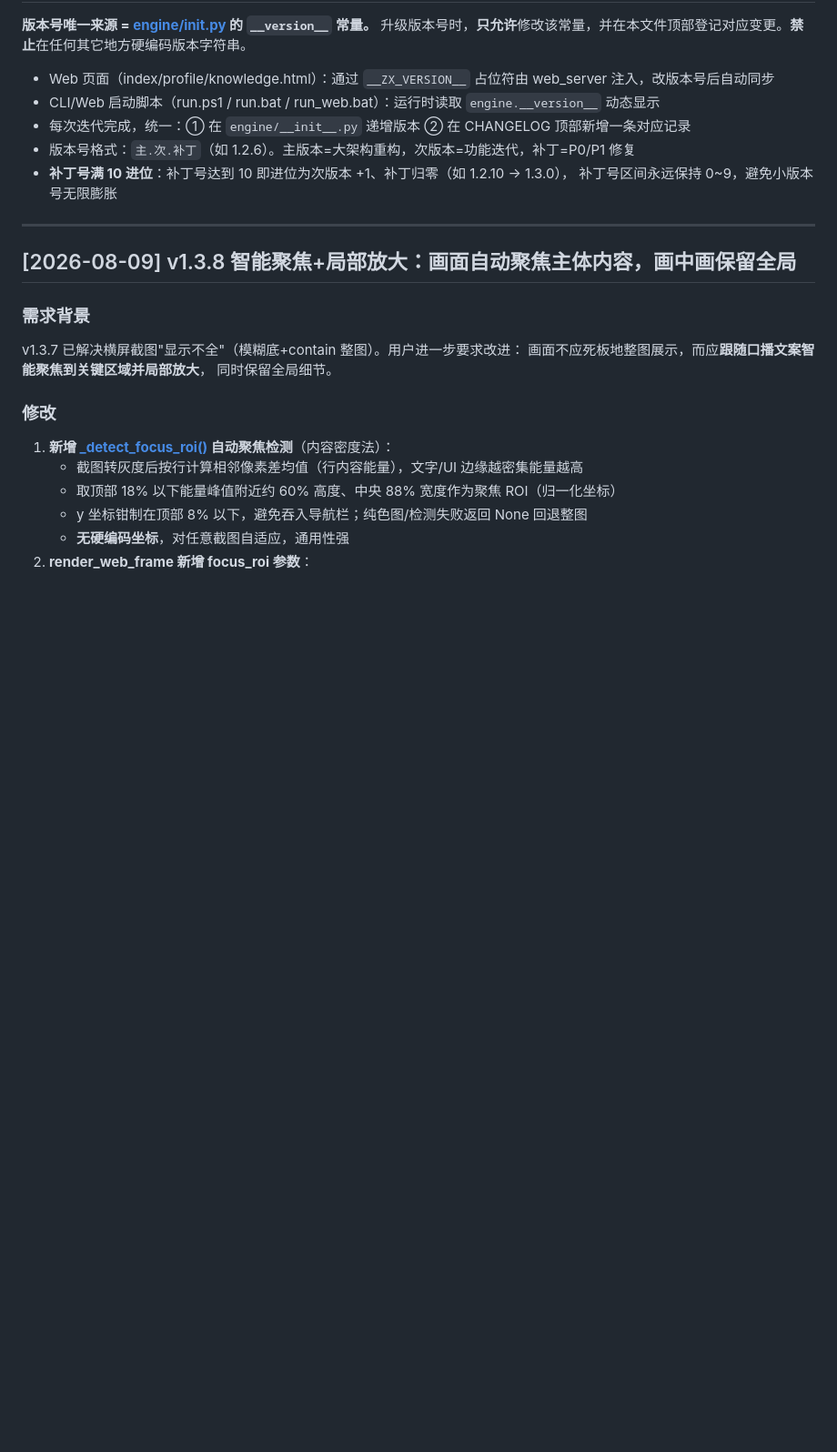
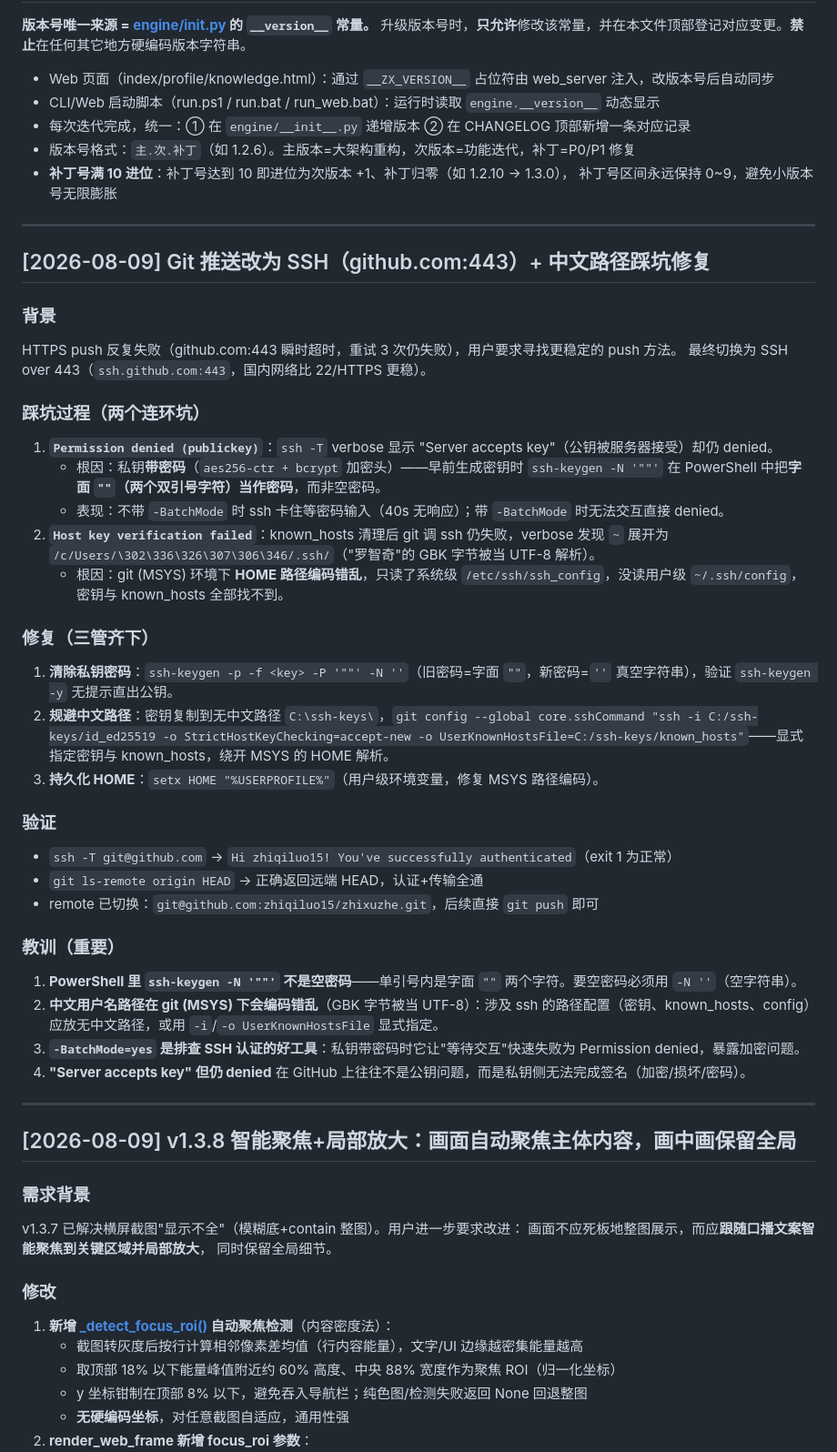
Before and after one commit to zhiqiluo15/zhixuzhe, a Markdown page: CHANGELOG.md, the part around the change. Shown at 91% size. Drawn GitHub-style; blank space fills up the shorter version.

Commit message:
docs: CHANGELOG 登记 SSH 推送切换经验（443 端口 + 中文路径踩坑修复）

```diff
--- a/CHANGELOG.md
+++ b/CHANGELOG.md
@@ -18,6 +18,42 @@
 - 版本号格式：`主.次.补丁`（如 1.2.6）。主版本=大架构重构，次版本=功能迭代，补丁=P0/P1 修复
 - **补丁号满 10 进位**：补丁号达到 10 即进位为次版本 +1、补丁归零（如 1.2.10 → 1.3.0），
   补丁号区间永远保持 0~9，避免小版本号无限膨胀
+
+---
+
+## [2026-08-09] Git 推送改为 SSH（github.com:443）+ 中文路径踩坑修复
+
+### 背景
+
+HTTPS push 反复失败（github.com:443 瞬时超时，重试 3 次仍失败），用户要求寻找更稳定的 push 方法。
+最终切换为 SSH over 443（`ssh.github.com:443`，国内网络比 22/HTTPS 更稳）。
+
+### 踩坑过程（两个连环坑）
+
+1. **`Permission denied (publickey)`**：`ssh -T` verbose 显示 "Server accepts key"（公钥被服务器接受）却仍 denied。
+   - 根因：私钥**带密码**（`aes256-ctr + bcrypt` 加密头）——早前生成密钥时 `ssh-keygen -N '""'` 在 PowerShell 中把**字面 `""`（两个双引号字符）当作密码**，而非空密码。
+   - 表现：不带 `-BatchMode` 时 ssh 卡住等密码输入（40s 无响应）；带 `-BatchMode` 时无法交互直接 denied。
+2. **`Host key verification failed`**：known_hosts 清理后 git 调 ssh 仍失败，verbose 发现 `~` 展开为 `/c/Users/\302\336\326\307\306\346/.ssh/`（"罗智奇"的 GBK 字节被当 UTF-8 解析）。
+   - 根因：git (MSYS) 环境下 **HOME 路径编码错乱**，只读了系统级 `/etc/ssh/ssh_config`，没读用户级 `~/.ssh/config`，密钥与 known_hosts 全部找不到。
+
+### 修复（三管齐下）
+
+1. **清除私钥密码**：`ssh-keygen -p -f <key> -P '""' -N ''`（旧密码=字面 `""`，新密码=`''` 真空字符串），验证 `ssh-keygen -y` 无提示直出公钥。
+2. **规避中文路径**：密钥复制到无中文路径 `C:\ssh-keys\`，`git config --global core.sshCommand "ssh -i C:/ssh-keys/id_ed25519 -o StrictHostKeyChecking=accept-new -o UserKnownHostsFile=C:/ssh-keys/known_hosts"`——显式指定密钥与 known_hosts，绕开 MSYS 的 HOME 解析。
+3. **持久化 HOME**：`setx HOME "%USERPROFILE%"`（用户级环境变量，修复 MSYS 路径编码）。
+
+### 验证
+
+- `ssh -T git@github.com` → `Hi zhiqiluo15! You've successfully authenticated`（exit 1 为正常）
+- `git ls-remote origin HEAD` → 正确返回远端 HEAD，认证+传输全通
+- remote 已切换：`git@github.com:zhiqiluo15/zhixuzhe.git`，后续直接 `git push` 即可
+
+### 教训（重要）
+
+1. **PowerShell 里 `ssh-keygen -N '""'` 不是空密码**——单引号内是字面 `""` 两个字符。要空密码必须用 `-N ''`（空字符串）。
+2. **中文用户名路径在 git (MSYS) 下会编码错乱**（GBK 字节被当 UTF-8）：涉及 ssh 的路径配置（密钥、known_hosts、config）应放无中文路径，或用 `-i`/`-o UserKnownHostsFile` 显式指定。
+3. **`-BatchMode=yes` 是排查 SSH 认证的好工具**：私钥带密码时它让"等待交互"快速失败为 Permission denied，暴露加密问题。
+4. **"Server accepts key" 但仍 denied** 在 GitHub 上往往不是公钥问题，而是私钥侧无法完成签名（加密/损坏/密码）。
 
 ---
 
```
